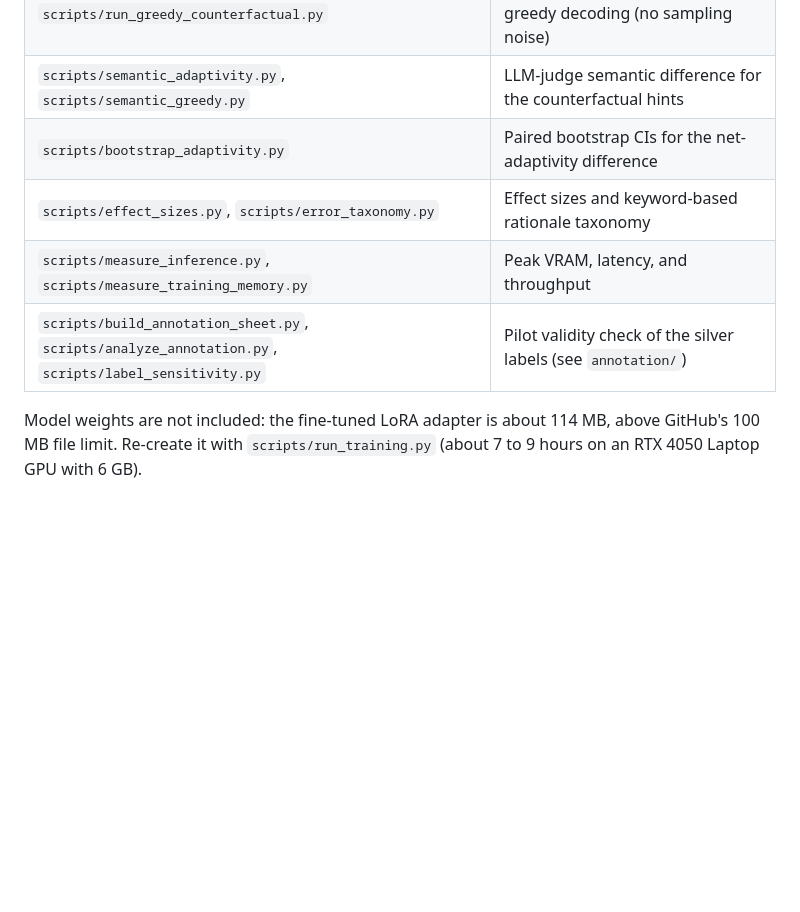
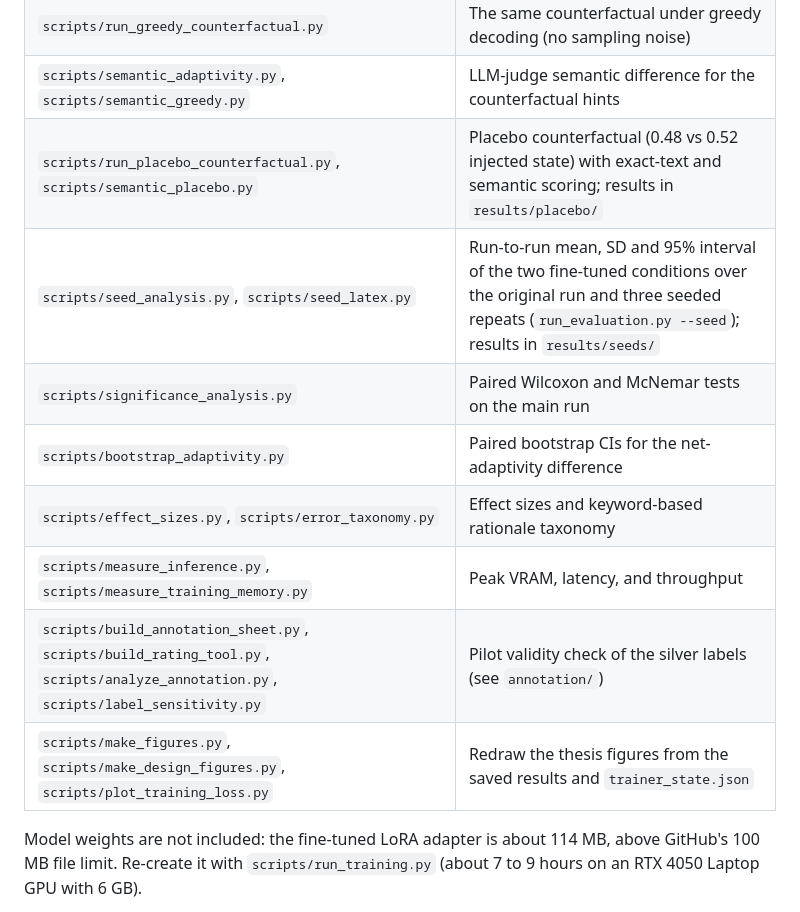
Before and after one commit to Surebuckle71/socratic-hint-thesis, a Markdown page: README.md, the part around the change. Drawn GitHub-style; blank space fills up the shorter version.

Commit message:
List the placebo, seeded-run, significance, rating-tool and figure scripts in the README

```diff
--- a/README.md
+++ b/README.md
@@ -216,10 +216,14 @@ need `scipy` (base Python).
 | `scripts/run_counterfactual_adaptivity.py` | Same-history counterfactual: only the injected state changes |
 | `scripts/run_greedy_counterfactual.py` | The same counterfactual under greedy decoding (no sampling noise) |
 | `scripts/semantic_adaptivity.py`, `scripts/semantic_greedy.py` | LLM-judge semantic difference for the counterfactual hints |
+| `scripts/run_placebo_counterfactual.py`, `scripts/semantic_placebo.py` | Placebo counterfactual (0.48 vs 0.52 injected state) with exact-text and semantic scoring; results in `results/placebo/` |
+| `scripts/seed_analysis.py`, `scripts/seed_latex.py` | Run-to-run mean, SD and 95% interval of the two fine-tuned conditions over the original run and three seeded repeats (`run_evaluation.py --seed`); results in `results/seeds/` |
+| `scripts/significance_analysis.py` | Paired Wilcoxon and McNemar tests on the main run |
 | `scripts/bootstrap_adaptivity.py` | Paired bootstrap CIs for the net-adaptivity difference |
 | `scripts/effect_sizes.py`, `scripts/error_taxonomy.py` | Effect sizes and keyword-based rationale taxonomy |
 | `scripts/measure_inference.py`, `scripts/measure_training_memory.py` | Peak VRAM, latency, and throughput |
-| `scripts/build_annotation_sheet.py`, `scripts/analyze_annotation.py`, `scripts/label_sensitivity.py` | Pilot validity check of the silver labels (see `annotation/`) |
+| `scripts/build_annotation_sheet.py`, `scripts/build_rating_tool.py`, `scripts/analyze_annotation.py`, `scripts/label_sensitivity.py` | Pilot validity check of the silver labels (see `annotation/`) |
+| `scripts/make_figures.py`, `scripts/make_design_figures.py`, `scripts/plot_training_loss.py` | Redraw the thesis figures from the saved results and `trainer_state.json` |
 
 Model weights are not included: the fine-tuned LoRA adapter is about 114 MB, above GitHub's 100 MB
 file limit. Re-create it with `scripts/run_training.py` (about 7 to 9 hours on an RTX 4050 Laptop
```
